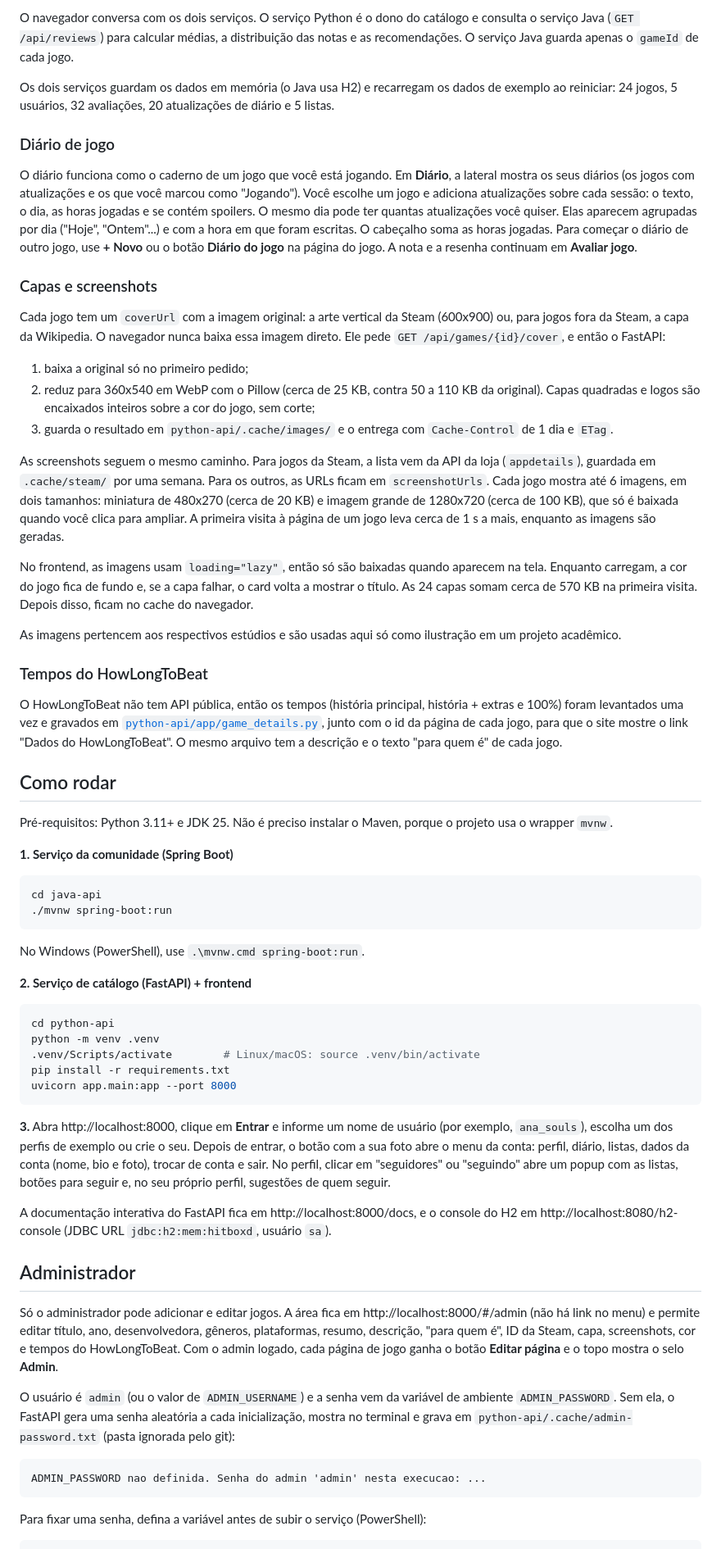
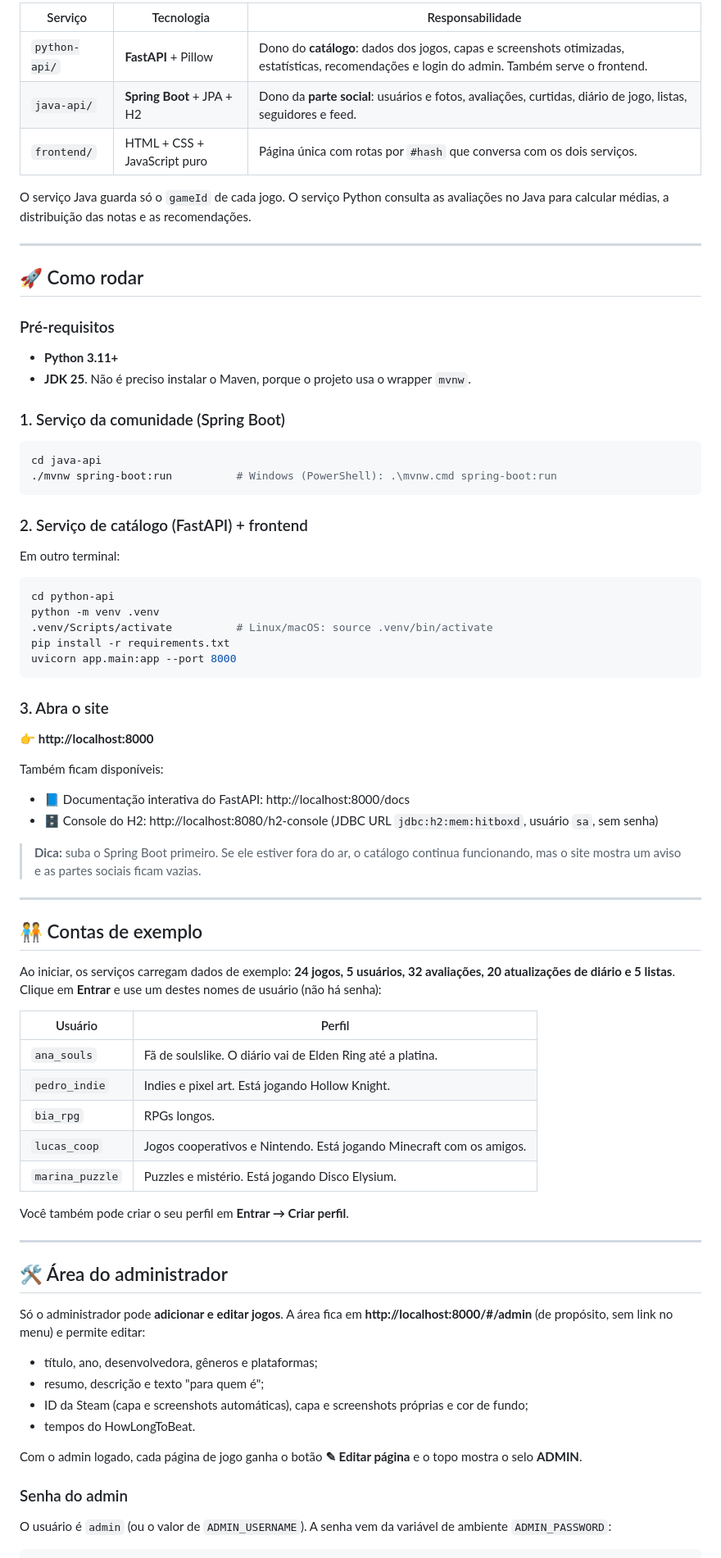
Before and after one commit to VitorRamos77/hitboxd, a Markdown page: README.md, the part around one of its changes. Shown at 82% size. Rendered like a GitHub page.

````diff
--- a/README.md
+++ b/README.md
@@ -11,68 +69,83 @@ java-api/   Spring Boot :8080 — usuários, avaliações, diários de jogo, lis
 ```
 
-O navegador conversa com os dois serviços. O serviço Python é o dono do catálogo e consulta o serviço Java (`GET /api/reviews`) para calcular médias, a distribuição das notas e as recomendações. O serviço Java guarda apenas o `gameId` de cada jogo.
+| Serviço | Tecnologia | Responsabilidade |
+|---|---|---|
+| `python-api/` | **FastAPI** + Pillow | Dono do **catálogo**: dados dos jogos, capas e screenshots otimizadas, estatísticas, recomendações e login do admin. Também serve o frontend. |
+| `java-api/` | **Spring Boot** + JPA + H2 | Dono da **parte social**: usuários e fotos, avaliações, curtidas, diário de jogo, listas, seguidores e feed. |
+| `frontend/` | HTML + CSS + JavaScript puro | Página única com rotas por `#hash` que conversa com os dois serviços. |
 
-Os dois serviços guardam os dados em memória (o Java usa H2) e recarregam os dados de exemplo ao reiniciar: 24 jogos, 5 usuários, 32 avaliações, 20 atualizações de diário e 5 listas.
+O serviço Java guarda só o `gameId` de cada jogo. O serviço Python consulta as avaliações no Java para calcular médias, a distribuição das notas e as recomendações.
 
-### Diário de jogo
+---
 
-O diário funciona como o caderno de um jogo que você está jogando. Em **Diário**, a lateral mostra os seus diários (os jogos com atualizações e os que você marcou como "Jogando"). Você escolhe um jogo e adiciona atualizações sobre cada sessão: o texto, o dia, as horas jogadas e se contém spoilers. O mesmo dia pode ter quantas atualizações você quiser. Elas aparecem agrupadas por dia ("Hoje", "Ontem"...) e com a hora em que foram escritas. O cabeçalho soma as horas jogadas. Para começar o diário de outro jogo, use **+ Novo** ou o botão **Diário do jogo** na página do jogo. A nota e a resenha continuam em **Avaliar jogo**.
+## 🚀 Como rodar
 
-### Capas e screenshots
+### Pré-requisitos
 
-Cada jogo tem um `coverUrl` com a imagem original: a arte vertical da Steam (600x900) ou, para jogos fora da Steam, a capa da Wikipedia. O navegador nunca baixa essa imagem direto. Ele pede `GET /api/games/{id}/cover`, e então o FastAPI:
+- **Python 3.11+**
+- **JDK 25**. Não é preciso instalar o Maven, porque o projeto usa o wrapper `mvnw`.
 
-1. baixa a original só no primeiro pedido;
-2. reduz para 360x540 em WebP com o Pillow (cerca de 25 KB, contra 50 a 110 KB da original). Capas quadradas e logos são encaixados inteiros sobre a cor do jogo, sem corte;
-3. guarda o resultado em `python-api/.cache/images/` e o entrega com `Cache-Control` de 1 dia e `ETag`.
-
-As screenshots seguem o mesmo caminho. Para jogos da Steam, a lista vem da API da loja (`appdetails`), guardada em `.cache/steam/` por uma semana. Para os outros, as URLs ficam em `screenshotUrls`. Cada jogo mostra até 6 imagens, em dois tamanhos: miniatura de 480x270 (cerca de 20 KB) e imagem grande de 1280x720 (cerca de 100 KB), que só é baixada quando você clica para ampliar. A primeira visita à página de um jogo leva cerca de 1 s a mais, enquanto as imagens são geradas.
-
-No frontend, as imagens usam `loading="lazy"`, então só são baixadas quando aparecem na tela. Enquanto carregam, a cor do jogo fica de fundo e, se a capa falhar, o card volta a mostrar o título. As 24 capas somam cerca de 570 KB na primeira visita. Depois disso, ficam no cache do navegador.
-
-As imagens pertencem aos respectivos estúdios e são usadas aqui só como ilustração em um projeto acadêmico.
-
-### Tempos do HowLongToBeat
-
-O HowLongToBeat não tem API pública, então os tempos (história principal, história + extras e 100%) foram levantados uma vez e gravados em [`python-api/app/game_details.py`](python-api/app/game_details.py), junto com o id da página de cada jogo, para que o site mostre o link "Dados do HowLongToBeat". O mesmo arquivo tem a descrição e o texto "para quem é" de cada jogo.
-
-## Como rodar
-
-Pré-requisitos: Python 3.11+ e JDK 25. Não é preciso instalar o Maven, porque o projeto usa o wrapper `mvnw`.
-
-**1. Serviço da comunidade (Spring Boot)**
+### 1. Serviço da comunidade (Spring Boot)
 
 ```bash
 cd java-api
-./mvnw spring-boot:run
+./mvnw spring-boot:run          # Windows (PowerShell): .\mvnw.cmd spring-boot:run
 ```
 
-No Windows (PowerShell), use `.\mvnw.cmd spring-boot:run`.
+### 2. Serviço de catálogo (FastAPI) + frontend
 
-**2. Serviço de catálogo (FastAPI) + frontend**
+Em outro terminal:
 
 ```bash
 cd python-api
 python -m venv .venv
-.venv/Scripts/activate        # Linux/macOS: source .venv/bin/activate
+.venv/Scripts/activate          # Linux/macOS: source .venv/bin/activate
 pip install -r requirements.txt
 uvicorn app.main:app --port 8000
 ```
 
-**3.** Abra http://localhost:8000, clique em **Entrar** e informe um nome de usuário (por exemplo, `ana_souls`), escolha um dos perfis de exemplo ou crie o seu. Depois de entrar, o botão com a sua foto abre o menu da conta: perfil, diário, listas, dados da conta (nome, bio e foto), trocar de conta e sair. No perfil, clicar em "seguidores" ou "seguindo" abre um popup com as listas, botões para seguir e, no seu próprio perfil, sugestões de quem seguir.
+### 3. Abra o site
 
-A documentação interativa do FastAPI fica em http://localhost:8000/docs, e o console do H2 em http://localhost:8080/h2-console (JDBC URL `jdbc:h2:mem:hitboxd`, usuário `sa`).
+👉 **http://localhost:8000**
 
-## Administrador
+Também ficam disponíveis:
 
-Só o administrador pode adicionar e editar jogos. A área fica em http://localhost:8000/#/admin (não há link no menu) e permite editar título, ano, desenvolvedora, gêneros, plataformas, resumo, descrição, "para quem é", ID da Steam, capa, screenshots, cor e tempos do HowLongToBeat. Com o admin logado, cada página de jogo ganha o botão **Editar página** e o topo mostra o selo **Admin**.
+- 📘 Documentação interativa do FastAPI: http://localhost:8000/docs
+- 🗄️ Console do H2: http://localhost:8080/h2-console (JDBC URL `jdbc:h2:mem:hitboxd`, usuário `sa`, sem senha)
 
-O usuário é `admin` (ou o valor de `ADMIN_USERNAME`) e a senha vem da variável de ambiente `ADMIN_PASSWORD`. Sem ela, o FastAPI gera uma senha aleatória a cada inicialização, mostra no terminal e grava em `python-api/.cache/admin-password.txt` (pasta ignorada pelo git):
+> **Dica:** suba o Spring Boot primeiro. Se ele estiver fora do ar, o catálogo continua funcionando, mas o site mostra um aviso e as partes sociais ficam vazias.
 
-```
-ADMIN_PASSWORD nao definida. Senha do admin 'admin' nesta execucao: ...
-```
+---
 
-Para fixar uma senha, defina a variável antes de subir o serviço (PowerShell):
+## 🧑‍🤝‍🧑 Contas de exemplo
+
+Ao iniciar, os serviços carregam dados de exemplo: **24 jogos, 5 usuários, 32 avaliações, 20 atualizações de diário e 5 listas**. Clique em **Entrar** e use um destes nomes de usuário (não há senha):
+
+| Usuário | Perfil |
+|---|---|
+| `ana_souls` | Fã de soulslike. O diário vai de Elden Ring até a platina. |
+| `pedro_indie` | Indies e pixel art. Está jogando Hollow Knight. |
+| `bia_rpg` | RPGs longos. |
+| `lucas_coop` | Jogos cooperativos e Nintendo. Está jogando Minecraft com os amigos. |
+| `marina_puzzle` | Puzzles e mistério. Está jogando Disco Elysium. |
+
+Você também pode criar o seu perfil em **Entrar → Criar perfil**.
+
+---
+
+## 🛠️ Área do administrador
+
+Só o administrador pode **adicionar e editar jogos**. A área fica em **http://localhost:8000/#/admin** (de propósito, sem link no menu) e permite editar:
+
+- título, ano, desenvolvedora, gêneros e plataformas;
+- resumo, descrição e texto "para quem é";
+- ID da Steam (capa e screenshots automáticas), capa e screenshots próprias e cor de fundo;
+- tempos do HowLongToBeat.
+
+Com o admin logado, cada página de jogo ganha o botão **✎ Editar página** e o topo mostra o selo **ADMIN**.
+
+### Senha do admin
+
+O usuário é `admin` (ou o valor de `ADMIN_USERNAME`). A senha vem da variável de ambiente `ADMIN_PASSWORD`:
 
 ```powershell
````
Also changed, not shown: other parts of README.md (+249 -43 lines).
